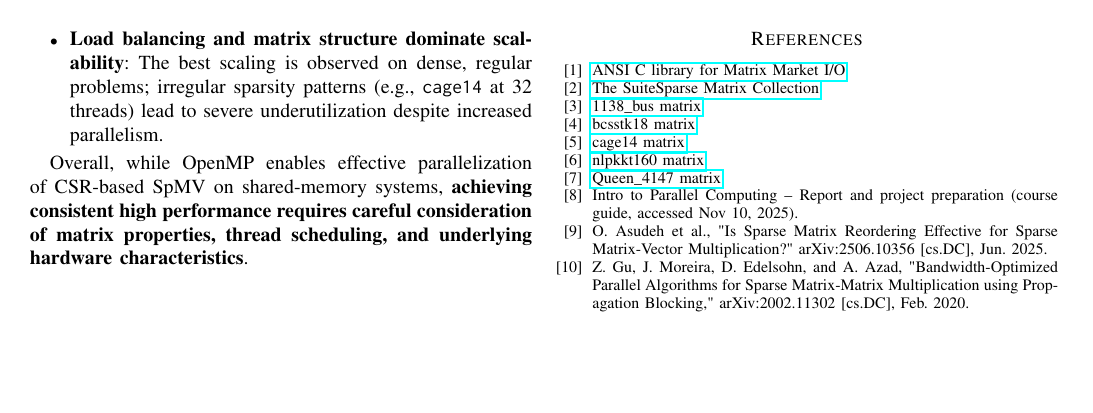
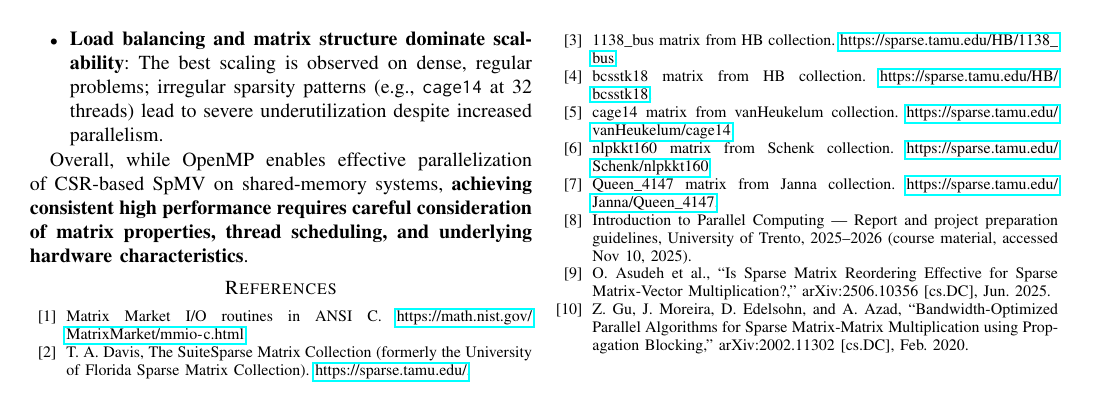
Before and after one commit to sepamatteo/PARCO-Computing-2026-243283, a LaTeX paper (deliverable_1/docs/report/report.tex): page 5 of 5. Compiled offline with pdfLaTeX.

Commit message:
fixed report

```diff
--- a/deliverable_1/docs/report/report.tex
+++ b/deliverable_1/docs/report/report.tex
@@ -448,44 +448,54 @@ We successfully implemented and benchmarked sequential and parallel SpMV kernels
 
 Overall, while OpenMP enables effective parallelization of CSR-based SpMV on shared-memory systems, \textbf{achieving consistent high performance requires careful consideration of matrix properties, thread scheduling, and underlying hardware characteristics}.
 
-\bibliographystyle{IEEEtran}
-\begin{thebibliography}{00}
+\balance
+
+% =============== REFERENCES (manual, no BibTeX needed) ===============
+\begin{thebibliography}{10}
 
 \bibitem{b1}
-\href{https://math.nist.gov/MatrixMarket/mmio-c.html}{ANSI C library for Matrix Market I/O}
+Matrix Market I/O routines in ANSI C.
+\url{https://math.nist.gov/MatrixMarket/mmio-c.html}.
 
 \bibitem{b2}
-\href{https://sparse.tamu.edu/}{The SuiteSparse Matrix Collection}
+T.~A. Davis,
+The SuiteSparse Matrix Collection (formerly the University of Florida Sparse Matrix Collection).
+\url{https://sparse.tamu.edu/}.
 
 \bibitem{b3}
-\href{https://sparse.tamu.edu/HB/1138_bus}{1138\_bus matrix}
+1138\_bus matrix from HB collection.
+\url{https://sparse.tamu.edu/HB/1138_bus}.
 
 \bibitem{b4}
-\href{https://sparse.tamu.edu/HB/bcsstk18}{bcsstk18 matrix}
+bcsstk18 matrix from HB collection.
+\url{https://sparse.tamu.edu/HB/bcsstk18}.
 
 \bibitem{b5}
-\href{https://sparse.tamu.edu/vanHeukelum/cage14}{cage14 matrix}
+cage14 matrix from vanHeukelum collection.
+\url{https://sparse.tamu.edu/vanHeukelum/cage14}.
 
 \bibitem{b6}
-\href{https://sparse.tamu.edu/Schenk/nlpkkt160}{nlpkkt160 matrix}
+nlpkkt160 matrix from Schenk collection.
+\url{https://sparse.tamu.edu/Schenk/nlpkkt160}.
 
 \bibitem{b7}
-\href{https://sparse.tamu.edu/Janna/Queen_4147}{Queen\_4147 matrix}
+Queen\_4147 matrix from Janna collection.
+\url{https://sparse.tamu.edu/Janna/Queen_4147}.
 
 \bibitem{b8}
- Intro to Parallel Computing – Report and project preparation
-(course guide, accessed Nov 10, 2025).
+Introduction to Parallel Computing — Report and project preparation guidelines,
+University of Trento, 2025--2026 (course material, accessed Nov 10, 2025).
 
 \bibitem{reordering_paper}
-O. Asudeh et al., "Is Sparse Matrix Reordering Effective for Sparse Matrix-Vector
-Multiplication?" arXiv:2506.10356 [cs.DC], Jun. 2025.
+O.~Asudeh et al.,
+``Is Sparse Matrix Reordering Effective for Sparse Matrix-Vector Multiplication?,''
+arXiv:2506.10356 [cs.DC], Jun. 2025.
 
 \bibitem{bandwidth_paper}
-Z. Gu, J. Moreira, D. Edelsohn, and A. Azad, "Bandwidth-Optimized Parallel Algorithms
-for Sparse Matrix-Matrix Multiplication using Propagation Blocking,"
+Z.~Gu, J.~Moreira, D.~Edelsohn, and A.~Azad,
+``Bandwidth-Optimized Parallel Algorithms for Sparse Matrix-Matrix Multiplication using Propagation Blocking,''
 arXiv:2002.11302 [cs.DC], Feb. 2020.
 
 \end{thebibliography}
 
-\balance
 \end{document}
```
Also changed, not shown: deliverable_1/docs/report/report.bbl (added), deliverable_1/docs/report/report.pdf, 2 other files.
